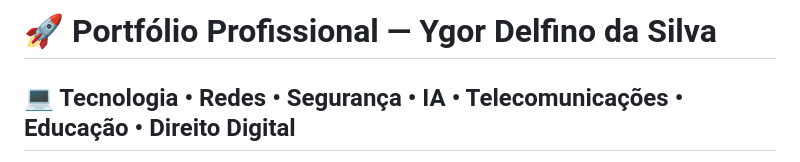
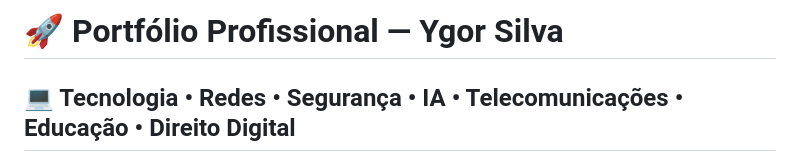
Before and after one commit to Ygordel/Profile-Coach, a Markdown page: README.md, the part around the change. GitHub-like rendering.

```diff
--- a/README.md
+++ b/README.md
@@ -1,4 +1,4 @@
-# 🚀 Portfólio Profissional — Ygor Delfino da Silva
+# 🚀 Portfólio Profissional — Ygor Silva
 
 ## 💻 Tecnologia • Redes • Segurança • IA • Telecomunicações • Educação • Direito Digital
 
```
